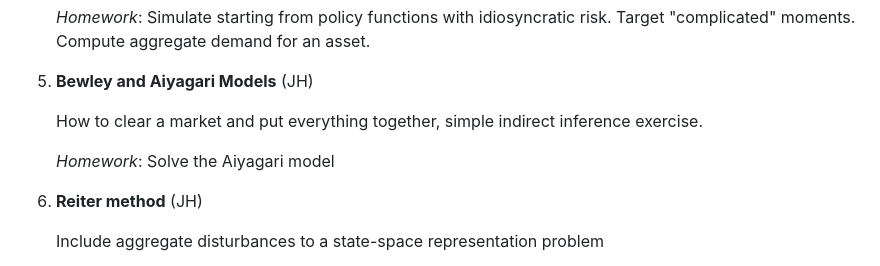
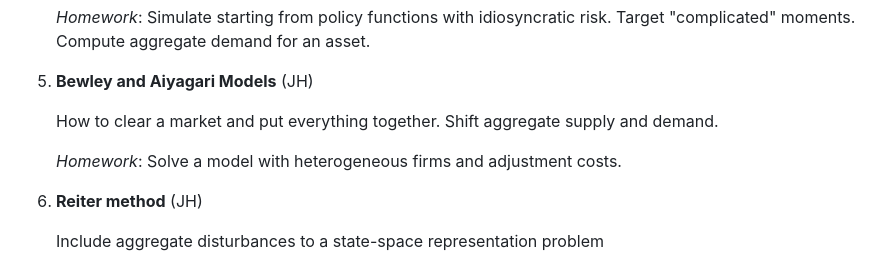
Before and after one commit to johanneswieland/281-Computational, a Markdown page: README.md, the part around the change. GitHub-like rendering.

```diff
--- a/README.md
+++ b/README.md
@@ -69,9 +69,9 @@ We expect students who audit the class to participate and do the homework. If yo
 
 5. **Bewley and Aiyagari Models** (JH)
 
-    How to clear a market and put everything together, simple indirect inference exercise.
+    How to clear a market and put everything together. Shift aggregate supply and demand.
 
-    *Homework*: Solve the Aiyagari model
+    *Homework*: Solve a model with heterogeneous firms and adjustment costs.
 
 6. **Reiter method** (JH)
 
```
